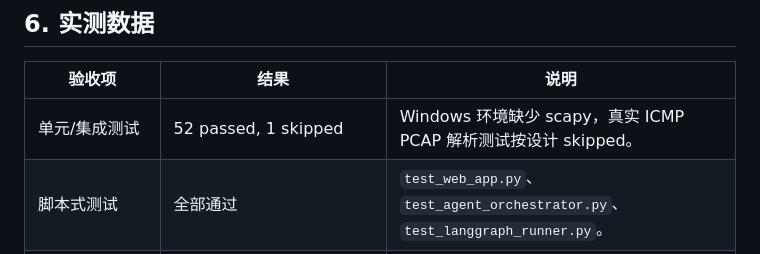
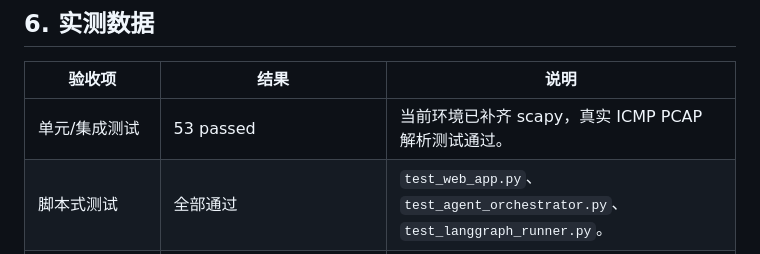
Before and after one commit to sishijiuhack/FlowTragent, a Markdown page: user_docs/FlowTragent_产品白皮书.md, the part around the change. Drawn GitHub-style.

Commit message:
Update scapy validation results

```diff
--- a/user_docs/FlowTragent_产品白皮书.md
+++ b/user_docs/FlowTragent_产品白皮书.md
@@ -96,7 +96,7 @@ Live 模式采用“抓包分片 -> 轻量预筛 -> 深度分析 -> 告警入库
 
 | 验收项 | 结果 | 说明 |
 |--------|------|------|
-| 单元/集成测试 | 52 passed, 1 skipped | Windows 环境缺少 scapy，真实 ICMP PCAP 解析测试按设计 skipped。 |
+| 单元/集成测试 | 53 passed | 当前环境已补齐 scapy，真实 ICMP PCAP 解析测试通过。 |
 | 脚本式测试 | 全部通过 | `test_web_app.py`、`test_agent_orchestrator.py`、`test_langgraph_runner.py`。 |
 | Docker Compose | 三服务 healthy | `web`、`analyzer`、`capture` 均可启动。 |
 | `/health` | `status: ok` | NOVA index ready，关键路径存在。 |
```
Also changed, not shown: user_docs/FlowTragent_开发报告.md (+1 -1 lines).
